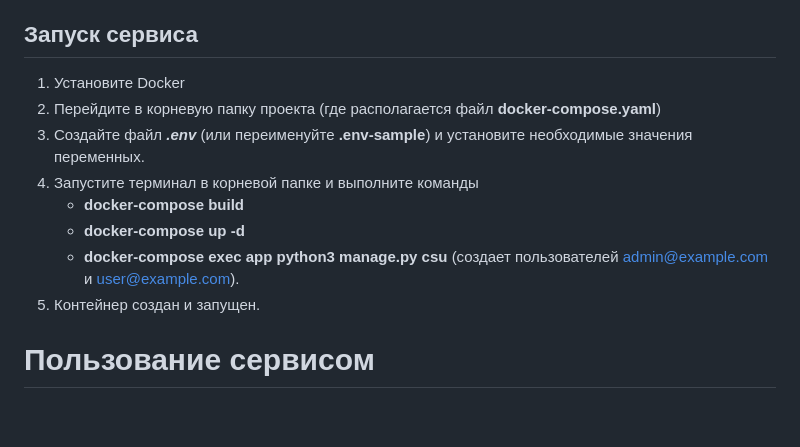
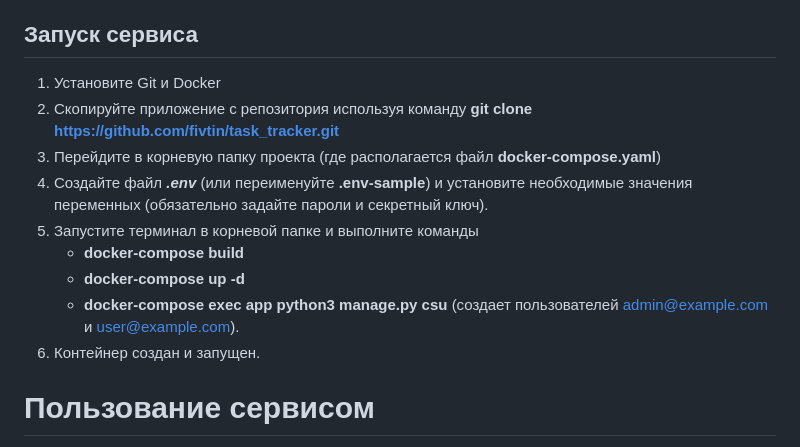
Before and after one commit to fivtin/diplom, a Markdown page: README.md, the part around the change. Drawn GitHub-style; blank space fills up the shorter version.

```diff
--- a/README.md
+++ b/README.md
@@ -5,14 +5,15 @@
 Трекер задач позволит компании эффективно управлять заданиями, назначенными сотрудникам, и обеспечивать прозрачность процессов выполнения задач. Это поможет в равномерном распределении нагрузки между сотрудниками и своевременном выполнении ключевых задач.
 
 ## Запуск сервиса
-1. Установите Docker
-2. Перейдите в корневую папку проекта (где располагается файл __docker-compose.yaml__)
-3. Cоздайте файл ___.env___ (или переименуйте __.env-sample__) и установите необходимые значения переменных.
-4. Запустите терминал в корневой папке и выполните команды
+1. Установите Git и Docker
+2. Скопируйте приложение с репозитория используя команду __git clone https://github.com/fivtin/task_tracker.git__
+3. Перейдите в корневую папку проекта (где располагается файл __docker-compose.yaml__)
+4. Cоздайте файл ___.env___ (или переименуйте __.env-sample__) и установите необходимые значения переменных (обязательно задайте пароли и секретный ключ).
+5. Запустите терминал в корневой папке и выполните команды
    - __docker-compose build__
    - __docker-compose up -d__
    - __docker-compose exec app python3 manage.py csu__ (создает пользователей admin@example.com и user@example.com).
-5. Контейнер создан и запущен.
+6. Контейнер создан и запущен.
 
 # Пользование сервисом
 При регистрации пользователь указывает обязательные поля __"email"__ и __"password"__. Далее параметры "email" и "password" используются для получения токена доступа.
```
